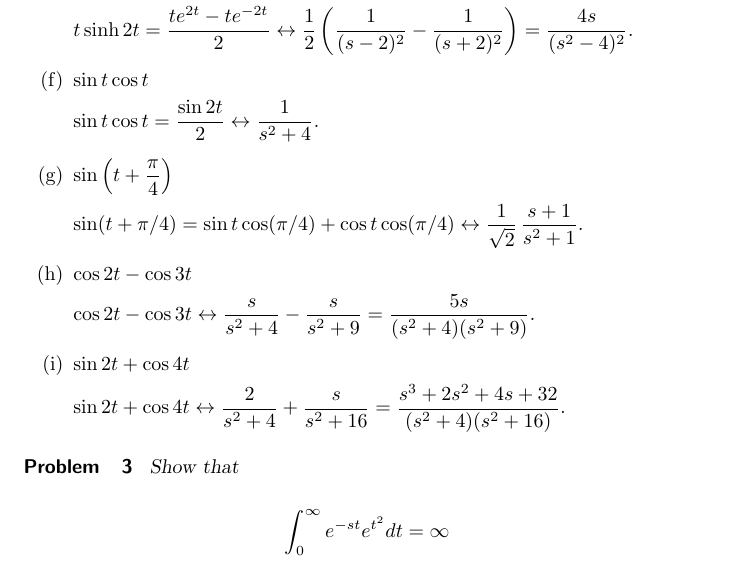
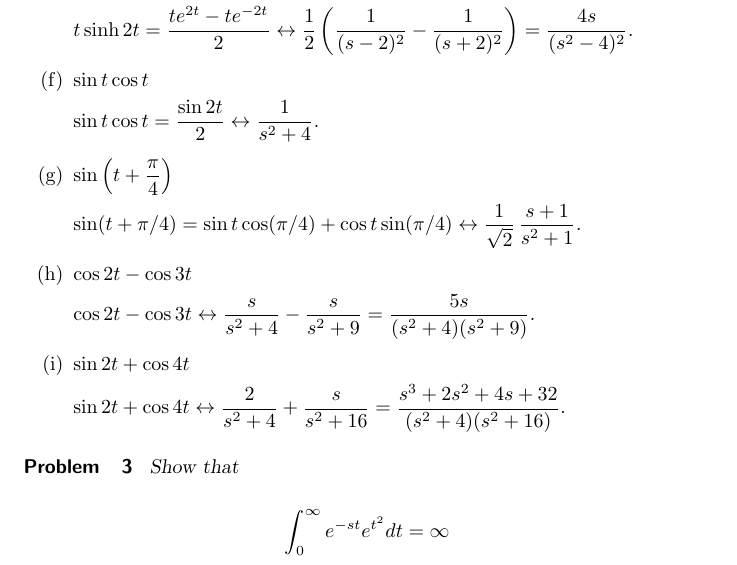
Before and after one commit to pzachlin/DifferentialEquationsSerenaWork, a LaTeX problem sheet (introToLaplace/introToLaplaceExercises.tex): part of page 2 of 8, cut so that both start at the same text. Compiled offline with pdfLaTeX; a LaTeX package or settings file that is missing is left out.

Commit message:
typo in answer 8.1

```diff
--- a/introToLaplace/introToLaplaceExercises.tex
+++ b/introToLaplace/introToLaplaceExercises.tex
@@ -97,7 +97,7 @@ $\sin t\cos t=\frac{\sin2t}{2}\leftrightarrow\frac{1}{s^2+4}$.
     \begin{solution}
 $\sin(t+\pi/4)=\sin
 t\cos(\pi/4)+\cos
-t\cos(\pi/4)\leftrightarrow\frac{1}{\sqrt{2}}\,\frac{s+1}{s^2+1}$.
+t\sin(\pi/4)\leftrightarrow\frac{1}{\sqrt{2}}\,\frac{s+1}{s^2+1}$.
     \end{solution}
 
     \item $\cos 2t -\cos 3t$
```
